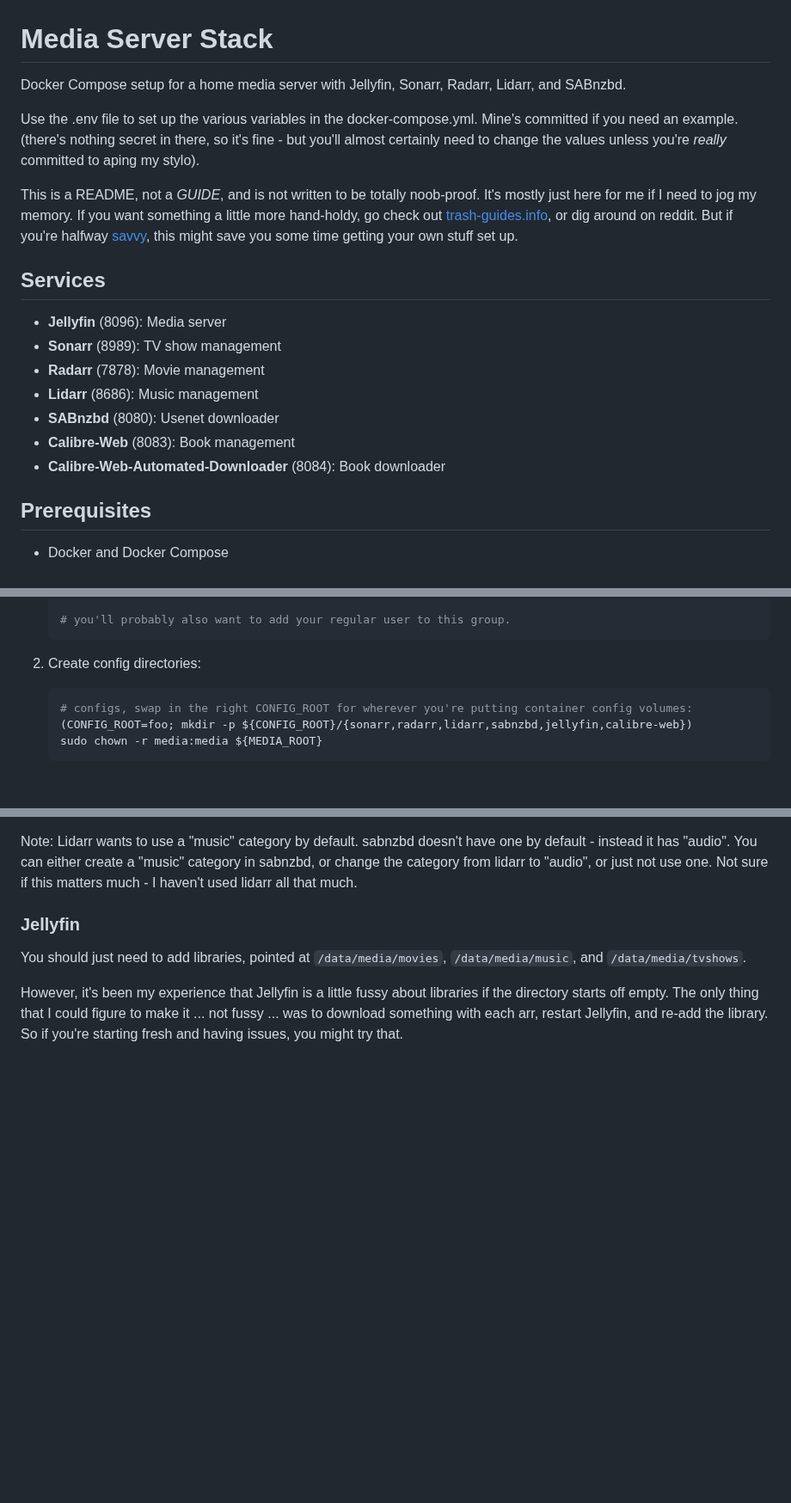
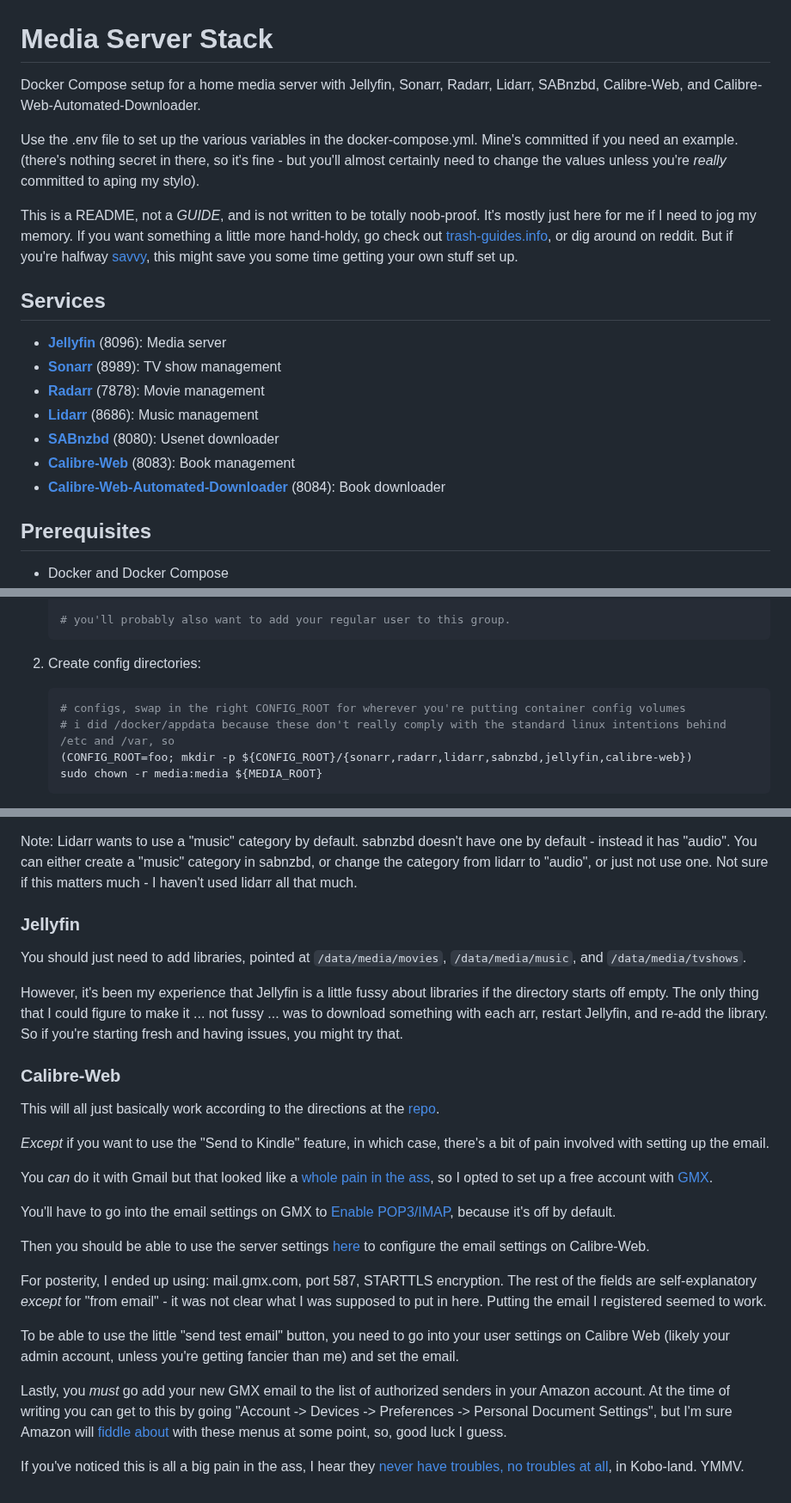
Before and after one commit to epiccoleman/tharmas, a Markdown page: schooner/README.md, 3 parts joined by grey strips. Shown at 86% size. Drawn GitHub-style; blank space fills up the shorter version.

Commit message:
calibre-web instructions

````diff
--- a/schooner/README.md
+++ b/schooner/README.md
@@ -1,6 +1,6 @@
 # Media Server Stack
 
-Docker Compose setup for a home media server with Jellyfin, Sonarr, Radarr, Lidarr, and SABnzbd.
+Docker Compose setup for a home media server with Jellyfin, Sonarr, Radarr, Lidarr, SABnzbd, Calibre-Web, and Calibre-Web-Automated-Downloader.
 
 Use the .env file to set up the various variables in the docker-compose.yml. Mine's committed if you need an example. (there's nothing secret in there, so it's fine - but you'll almost certainly need to change the values unless you're _really_ committed to aping my stylo).
 
@@ -8,13 +8,13 @@ This is a README, not a _GUIDE_, and is not written to be totally noob-proof. It
 
 ## Services
 
-- **Jellyfin** (8096): Media server
-- **Sonarr** (8989): TV show management
-- **Radarr** (7878): Movie management
-- **Lidarr** (8686): Music management
-- **SABnzbd** (8080): Usenet downloader
-- **Calibre-Web** (8083): Book management
-- **Calibre-Web-Automated-Downloader** (8084): Book downloader
+- **[Jellyfin](https://github.com/jellyfin/jellyfin)** (8096): Media server
+- **[Sonarr](https://github.com/Sonarr/Sonarr)** (8989): TV show management
+- **[Radarr](https://github.com/Radarr/Radarr)** (7878): Movie management
+- **[Lidarr](https://github.com/lidarr/lidarr)** (8686): Music management
+- **[SABnzbd](https://github.com/sabnzbd/sabnzbd)** (8080): Usenet downloader
+- **[Calibre-Web](https://github.com/crocodilestick/Calibre-Web-Automated)** (8083): Book management
+- **[Calibre-Web-Automated-Downloader](https://github.com/calibrain/calibre-web-automated-book-downloader)** (8084): Book downloader
 
 ## Prerequisites
 
@@ -36,7 +36,8 @@ This is a README, not a _GUIDE_, and is not written to be totally noob-proof. It
 
 2. Create config directories:
    ```bash
-   # configs, swap in the right CONFIG_ROOT for wherever you're putting container config volumes:
+   # configs, swap in the right CONFIG_ROOT for wherever you're putting container config volumes
+   # i did /docker/appdata because these don't really comply with the standard linux intentions behind /etc and /var, so
    (CONFIG_ROOT=foo; mkdir -p ${CONFIG_ROOT}/{sonarr,radarr,lidarr,sabnzbd,jellyfin,calibre-web})
    sudo chown -r media:media ${MEDIA_ROOT}
    ```
@@ -132,3 +133,23 @@ Note: Lidarr wants to use a "music" category by default. sabnzbd doesn't have on
 You should just need to add libraries, pointed at `/data/media/movies`, `/data/media/music`, and `/data/media/tvshows`.
 
 However, it's been my experience that Jellyfin is a little fussy about libraries if the directory starts off empty. The only thing that I could figure to make it ... not fussy ... was to download something with each arr, restart Jellyfin, and re-add the library. So if you're starting fresh and having issues, you might try that.
+
+### Calibre-Web
+
+This will all just basically work according to the directions at the [repo](https://github.com/crocodilestick/Calibre-Web-Automated).
+
+_Except_ if you want to use the "Send to Kindle" feature, in which case, there's a bit of pain involved with setting up the email.
+
+You _can_ do it with Gmail but that looked like a [whole pain in the ass](https://github.com/janeczku/calibre-web/wiki/Setup-Mailserver#Gmail), so I opted to set up a free account with [GMX](https://www.gmx.com/).
+
+You'll have to go into the email settings on GMX to [Enable POP3/IMAP](https://support.gmx.com/pop-imap/toggle.html), because it's off by default.
+
+Then you should be able to use the server settings [here](https://support.gmx.com/pop-imap/pop3/serverdata.html) to configure the email settings on Calibre-Web.
+
+For posterity, I ended up using: mail.gmx.com, port 587, STARTTLS encryption. The rest of the fields are self-explanatory _except_ for "from email" - it was not clear what I was supposed to put in here. Putting the email I registered seemed to work.
+
+To be able to use the little "send test email" button, you need to go into your user settings on Calibre Web (likely your admin account, unless you're getting fancier than me) and set the email.
+
+Lastly, you _must_ go add your new GMX email to the list of authorized senders in your Amazon account. At the time of writing you can get to this by going "Account -> Devices -> Preferences -> Personal Document Settings", but I'm sure Amazon will [fiddle about](https://youtu.be/AOo1uhHb-jk?si=L6TgWnKfH-0j4zlV&t=84) with these menus at some point, so, good luck I guess.
+
+If you've noticed this is all a big pain in the ass, I hear they [never have troubles, no troubles at all](https://archive.org/details/i-had-trouble-in-getting-to-sol/page/n31/mode/2up), in Kobo-land. YMMV.
````
Also changed, not shown: other parts of schooner/README.md (+1 -1 lines).
